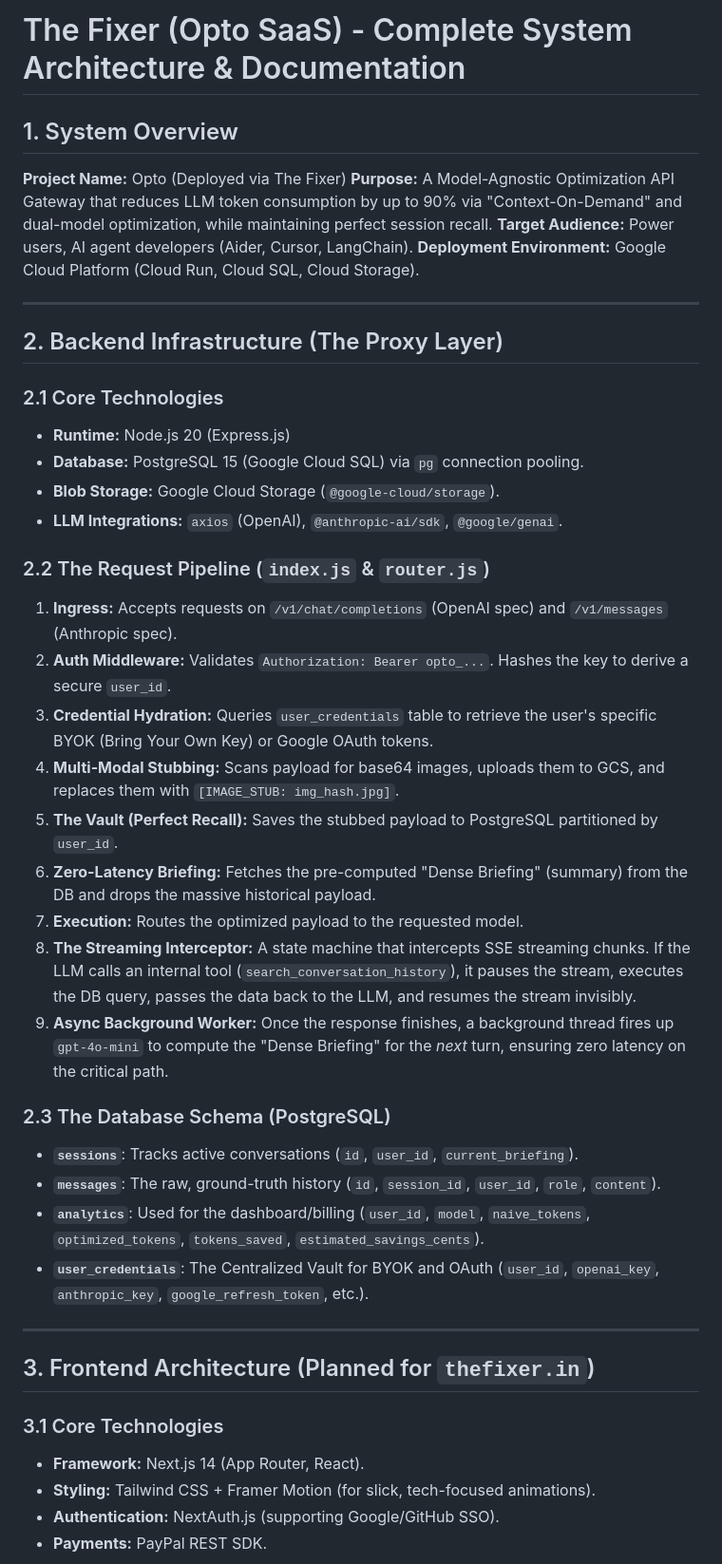
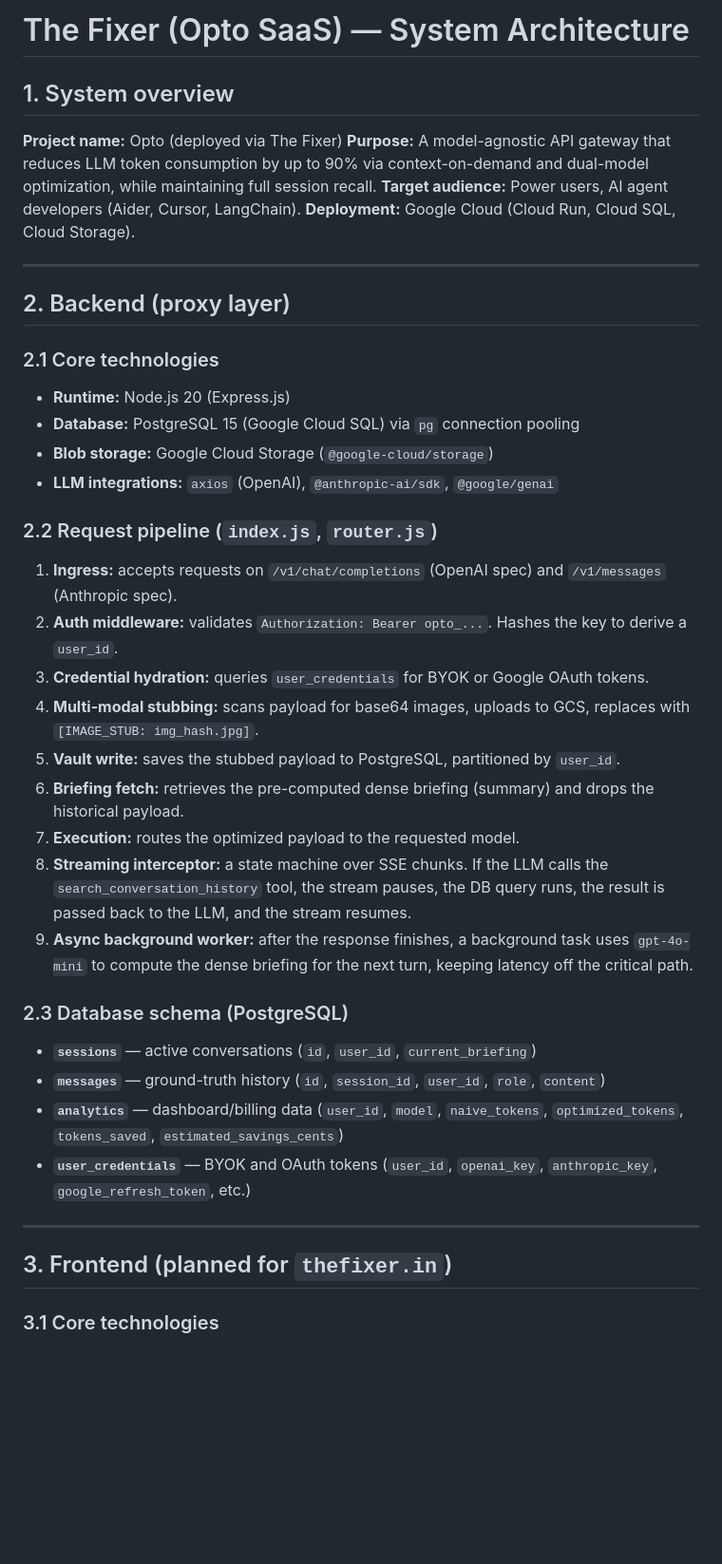
Before and after one commit to Problemsolver0070/LLMFIXER, a Markdown page: MASTER_SPEC.md, the part around one of its changes. Shown at 95% size. Rendered like a GitHub page; blank space fills up the shorter version.

Commit message:
docs: tighten MASTER_SPEC prose

```diff
--- a/MASTER_SPEC.md
+++ b/MASTER_SPEC.md
@@ -1,45 +1,45 @@
-# The Fixer (Opto SaaS) - Complete System Architecture & Documentation
+# The Fixer (Opto SaaS) — System Architecture
 
-## 1. System Overview
-**Project Name:** Opto (Deployed via The Fixer)
-**Purpose:** A Model-Agnostic Optimization API Gateway that reduces LLM token consumption by up to 90% via "Context-On-Demand" and dual-model optimization, while maintaining perfect session recall.
-**Target Audience:** Power users, AI agent developers (Aider, Cursor, LangChain).
-**Deployment Environment:** Google Cloud Platform (Cloud Run, Cloud SQL, Cloud Storage).
+## 1. System overview
+
+**Project name:** Opto (deployed via The Fixer)
+**Purpose:** A model-agnostic API gateway that reduces LLM token consumption by up to 90% via context-on-demand and dual-model optimization, while maintaining full session recall.
+**Target audience:** Power users, AI agent developers (Aider, Cursor, LangChain).
+**Deployment:** Google Cloud (Cloud Run, Cloud SQL, Cloud Storage).
 
 ---
 
-## 2. Backend Infrastructure (The Proxy Layer)
+## 2. Backend (proxy layer)
 
-### 2.1 Core Technologies
-* **Runtime:** Node.js 20 (Express.js)
-* **Database:** PostgreSQL 15 (Google Cloud SQL) via `pg` connection pooling.
-* **Blob Storage:** Google Cloud Storage (`@google-cloud/storage`).
-* **LLM Integrations:** `axios` (OpenAI), `@anthropic-ai/sdk`, `@google/genai`.
+### 2.1 Core technologies
 
-### 2.2 The Request Pipeline (`index.js` & `router.js`)
-1. **Ingress:** Accepts requests on `/v1/chat/completions` (OpenAI spec) and `/v1/messages` (Anthropic spec).
-2. **Auth Middleware:** Validates `Authorization: Bearer opto_...`. Hashes the key to derive a secure `user_id`.
-3. **Credential Hydration:** Queries `user_credentials` table to retrieve the user's specific BYOK (Bring Your Own Key) or Google OAuth tokens.
-4. **Multi-Modal Stubbing:** Scans payload for base64 images, uploads them to GCS, and replaces them with `[IMAGE_STUB: img_hash.jpg]`.
-5. **The Vault (Perfect Recall):** Saves the stubbed payload to PostgreSQL partitioned by `user_id`.
-6. **Zero-Latency Briefing:** Fetches the pre-computed "Dense Briefing" (summary) from the DB and drops the massive historical payload.
-7. **Execution:** Routes the optimized payload to the requested model.
-8. **The Streaming Interceptor:** A state machine that intercepts SSE streaming chunks. If the LLM calls an internal tool (`search_conversation_history`), it pauses the stream, executes the DB query, passes the data back to the LLM, and resumes the stream invisibly.
-9. **Async Background Worker:** Once the response finishes, a background thread fires up `gpt-4o-mini` to compute the "Dense Briefing" for the *next* turn, ensuring zero latency on the critical path.
+- **Runtime:** Node.js 20 (Express.js)
+- **Database:** PostgreSQL 15 (Google Cloud SQL) via `pg` connection pooling
+- **Blob storage:** Google Cloud Storage (`@google-cloud/storage`)
+- **LLM integrations:** `axios` (OpenAI), `@anthropic-ai/sdk`, `@google/genai`
 
-### 2.3 The Database Schema (PostgreSQL)
-*   **`sessions`**: Tracks active conversations (`id`, `user_id`, `current_briefing`).
-*   **`messages`**: The raw, ground-truth history (`id`, `session_id`, `user_id`, `role`, `content`).
-*   **`analytics`**: Used for the dashboard/billing (`user_id`, `model`, `naive_tokens`, `optimized_tokens`, `tokens_saved`, `estimated_savings_cents`).
-*   **`user_credentials`**: The Centralized Vault for BYOK and OAuth (`user_id`, `openai_key`, `anthropic_key`, `google_refresh_token`, etc.).
+### 2.2 Request pipeline (`index.js`, `router.js`)
+
+1. **Ingress:** accepts requests on `/v1/chat/completions` (OpenAI spec) and `/v1/messages` (Anthropic spec).
+2. **Auth middleware:** validates `Authorization: Bearer opto_...`. Hashes the key to derive a `user_id`.
+3. **Credential hydration:** queries `user_credentials` for BYOK or Google OAuth tokens.
+4. **Multi-modal stubbing:** scans payload for base64 images, uploads to GCS, replaces with `[IMAGE_STUB: img_hash.jpg]`.
+5. **Vault write:** saves the stubbed payload to PostgreSQL, partitioned by `user_id`.
+6. **Briefing fetch:** retrieves the pre-computed dense briefing (summary) and drops the historical payload.
+7. **Execution:** routes the optimized payload to the requested model.
+8. **Streaming interceptor:** a state machine over SSE chunks. If the LLM calls the `search_conversation_history` tool, the stream pauses, the DB query runs, the result is passed back to the LLM, and the stream resumes.
+9. **Async background worker:** after the response finishes, a background task uses `gpt-4o-mini` to compute the dense briefing for the next turn, keeping latency off the critical path.
+
+### 2.3 Database schema (PostgreSQL)
+
+- **`sessions`** — active conversations (`id`, `user_id`, `current_briefing`)
+- **`messages`** — ground-truth history (`id`, `session_id`, `user_id`, `role`, `content`)
+- **`analytics`** — dashboard/billing data (`user_id`, `model`, `naive_tokens`, `optimized_tokens`, `tokens_saved`, `estimated_savings_cents`)
+- **`user_credentials`** — BYOK and OAuth tokens (`user_id`, `openai_key`, `anthropic_key`, `google_refresh_token`, etc.)
 
 ---
 
-## 3. Frontend Architecture (Planned for `thefixer.in`)
+## 3. Frontend (planned for `thefixer.in`)
 
-### 3.1 Core Technologies
-* **Framework:** Next.js 14 (App Router, React).
-* **Styling:** Tailwind CSS + Framer Motion (for slick, tech-focused animations).
-* **Authentication:** NextAuth.js (supporting Google/GitHub SSO).
-* **Payments:** PayPal REST SDK.
+### 3.1 Core technologies
 
```
Also changed, not shown: other parts of MASTER_SPEC.md (+26 -18 lines).
